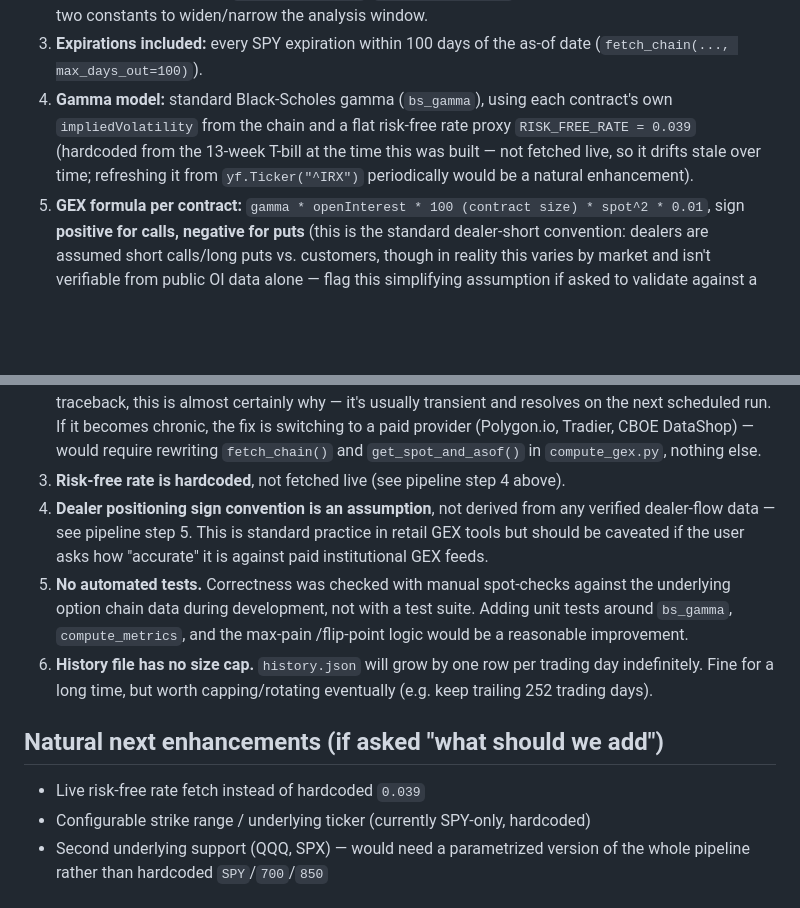
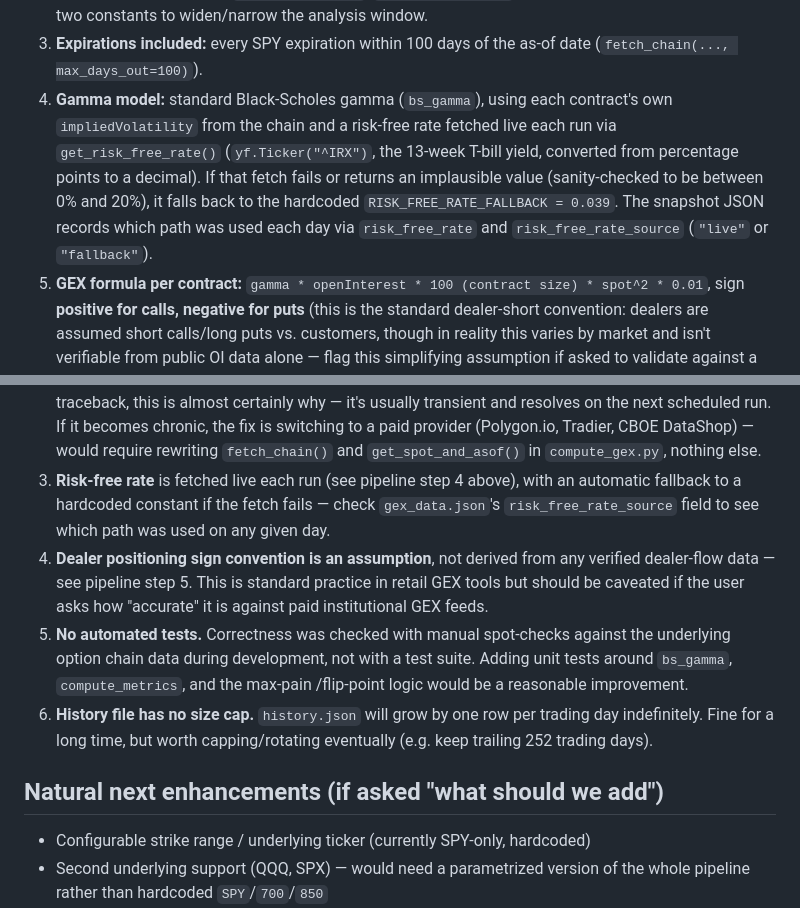
Before and after one commit to zipcode70/JW-dashboard1, a Markdown page: HANDOVER.md, 2 parts joined by grey strips. GitHub-like rendering; blank space fills up the shorter version.

```diff
--- a/HANDOVER.md
+++ b/HANDOVER.md
@@ -62,10 +62,13 @@ Run with: `pip install -r requirements.txt && python3 scripts/compute_gex.py`
 3. **Expirations included:** every SPY expiration within 100 days of the as-of
    date (`fetch_chain(..., max_days_out=100)`).
 4. **Gamma model:** standard Black-Scholes gamma (`bs_gamma`), using each
-   contract's own `impliedVolatility` from the chain and a flat risk-free rate
-   proxy `RISK_FREE_RATE = 0.039` (hardcoded from the 13-week T-bill at the time
-   this was built — not fetched live, so it drifts stale over time; refreshing it
-   from `yf.Ticker("^IRX")` periodically would be a natural enhancement).
+   contract's own `impliedVolatility` from the chain and a risk-free rate fetched
+   live each run via `get_risk_free_rate()` (`yf.Ticker("^IRX")`, the 13-week
+   T-bill yield, converted from percentage points to a decimal). If that fetch
+   fails or returns an implausible value (sanity-checked to be between 0% and
+   20%), it falls back to the hardcoded `RISK_FREE_RATE_FALLBACK = 0.039`. The
+   snapshot JSON records which path was used each day via `risk_free_rate` and
+   `risk_free_rate_source` (`"live"` or `"fallback"`).
 5. **GEX formula per contract:**
    `gamma * openInterest * 100 (contract size) * spot^2 * 0.01`, sign
    **positive for calls, negative for puts** (this is the standard dealer-short
@@ -143,7 +146,10 @@ a new repo):
    If it becomes chronic, the fix is switching to a paid provider (Polygon.io,
    Tradier, CBOE DataShop) — would require rewriting `fetch_chain()` and
    `get_spot_and_asof()` in `compute_gex.py`, nothing else.
-3. **Risk-free rate is hardcoded**, not fetched live (see pipeline step 4 above).
+3. **Risk-free rate** is fetched live each run (see pipeline step 4 above), with
+   an automatic fallback to a hardcoded constant if the fetch fails — check
+   `gex_data.json`'s `risk_free_rate_source` field to see which path was used on
+   any given day.
 4. **Dealer positioning sign convention is an assumption**, not derived from any
    verified dealer-flow data — see pipeline step 5. This is standard practice in
    retail GEX tools but should be caveated if the user asks how "accurate" it is
@@ -158,7 +164,6 @@ a new repo):
 
 ## Natural next enhancements (if asked "what should we add")
 
-- Live risk-free rate fetch instead of hardcoded `0.039`
 - Configurable strike range / underlying ticker (currently SPY-only, hardcoded)
 - Second underlying support (QQQ, SPX) — would need a parametrized version of
   the whole pipeline rather than hardcoded `SPY`/`700`/`850`
```
